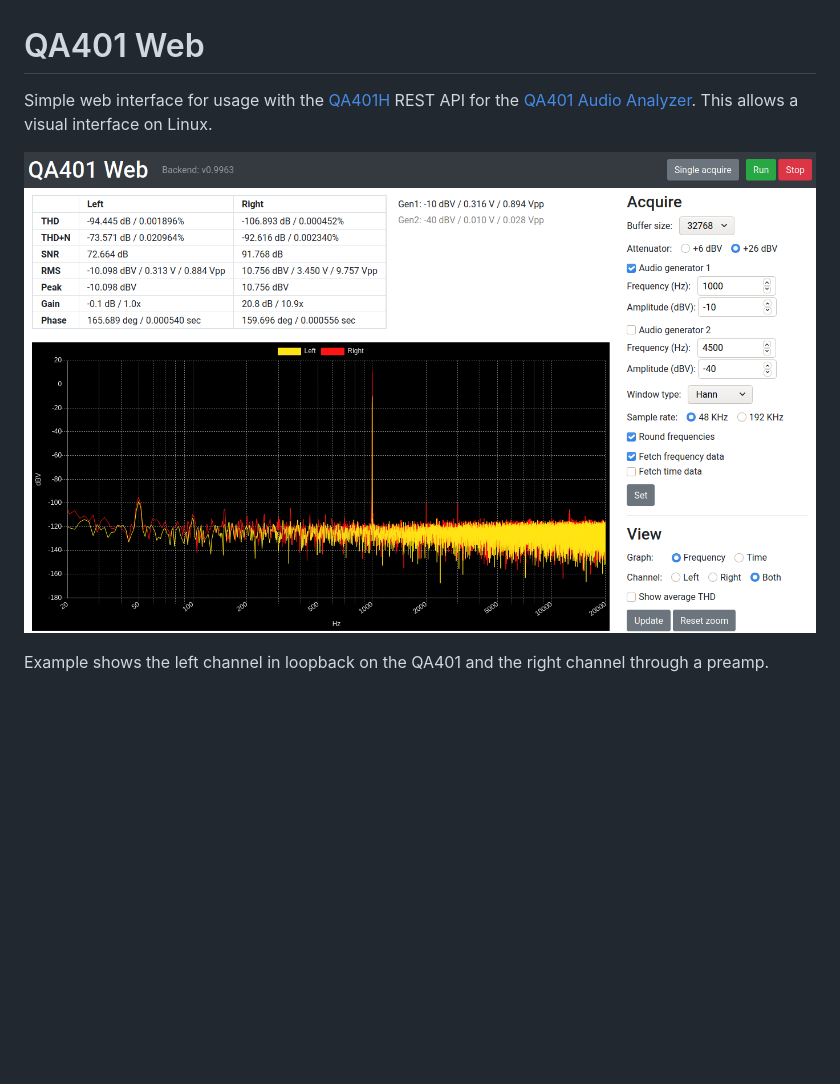
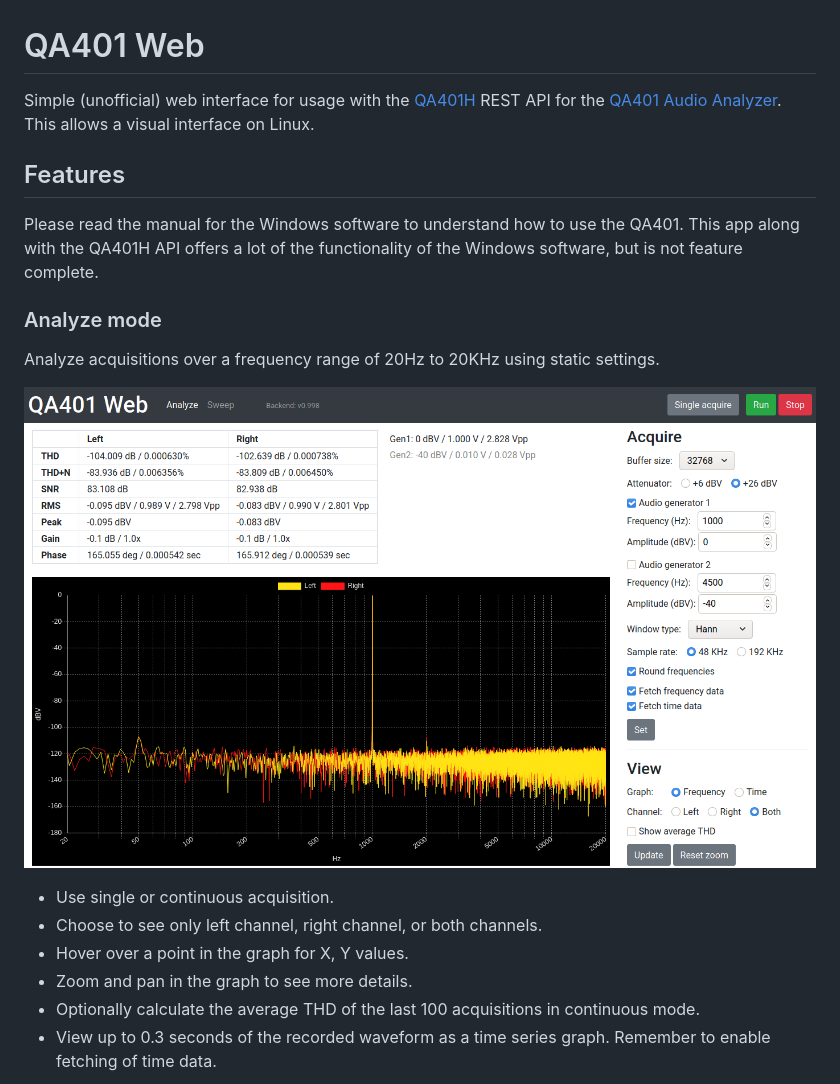
Before and after one commit to blurpy/qa401w, a Markdown page: README.md, the part around the change printed below. Rendered like a GitHub page; pictures changed too: img/qa401w-analyze-frequency.png (added); blank space fills up the shorter version.

Commit message:
Add more details to the readme

```diff
--- a/README.md
+++ b/README.md
@@ -1,7 +1,23 @@
 # QA401 Web
 
-Simple web interface for usage with the [QA401H](https://github.com/QuantAsylum/QA401H) REST API for the [QA401 Audio Analyzer](https://quantasylum.com/products/qa401-audio-analyzer). This allows a visual interface on Linux.
+Simple (unofficial) web interface for usage with the [QA401H](https://github.com/QuantAsylum/QA401H) REST API for the [QA401 Audio Analyzer](https://quantasylum.com/products/qa401-audio-analyzer). This allows a visual interface on Linux.
 
-![Screenshot](img/qa401w.png)
 
-Example shows the left channel in loopback on the QA401 and the right channel through a preamp.
+## Features
+
+Please read the manual for the Windows software to understand how to use the QA401. This app along with the QA401H API offers a lot of the functionality of the Windows software, but is not feature complete.
+
+
+### Analyze mode
+
+Analyze acquisitions over a frequency range of 20Hz to 20KHz using static settings.
+
+![Screenshot of frequency analysis](img/qa401w-analyze-frequency.png)
+
+* Use single or continuous acquisition.
+* Choose to see only left channel, right channel, or both channels.
+* Hover over a point in the graph for X, Y values.
+* Zoom and pan in the graph to see more details.
+* Optionally calculate the average THD of the last 100 acquisitions in continuous mode.
+* View up to 0.3 seconds of the recorded waveform as a time series graph. Remember to enable fetching of time data.
+
```
Also changed, not shown: other parts of README.md (+13 -2 lines), img/qa401w-analyze-time.png (added), img/qa401w-sweep-thdn.png (added).
